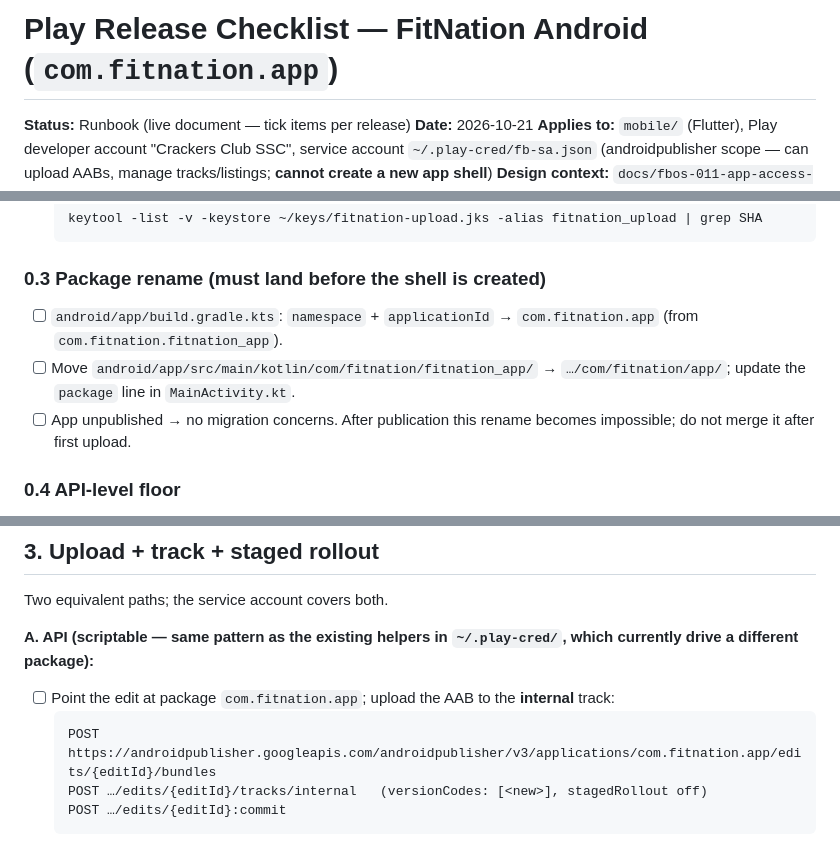
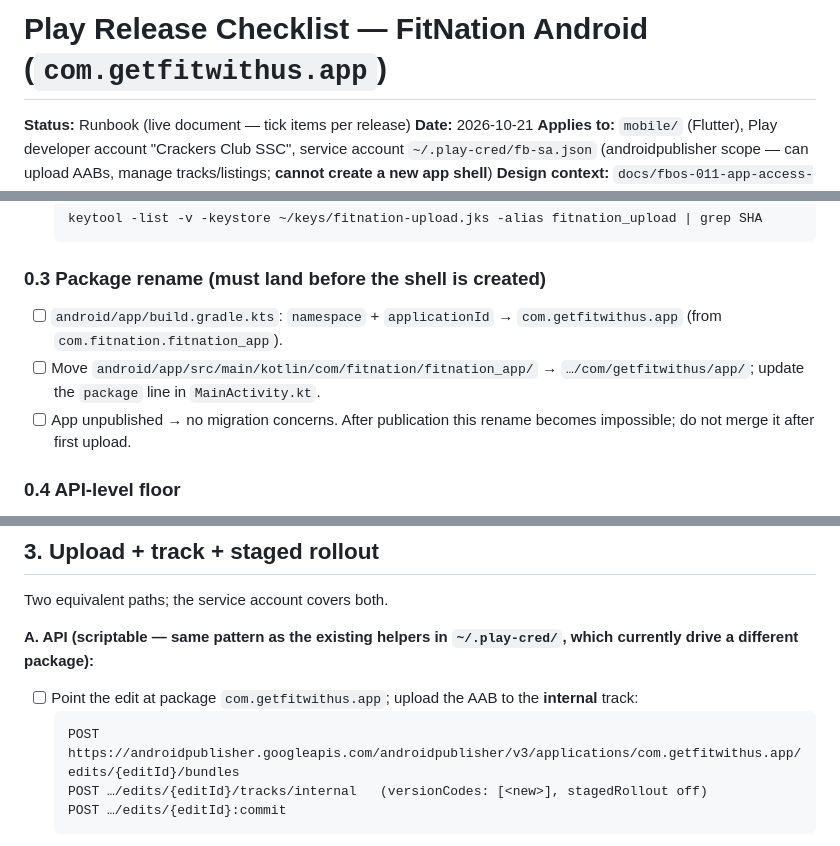
Before and after one commit to sirajudheen53/fitnation, a Markdown page: docs/play-release-checklist.md, 3 parts joined by grey strips. GitHub-like rendering.

````diff
--- a/docs/play-release-checklist.md
+++ b/docs/play-release-checklist.md
@@ -1,4 +1,4 @@
-# Play Release Checklist — FitNation Android (`com.fitnation.app`)
+# Play Release Checklist — FitNation Android (`com.getfitwithus.app`)
 
 **Status:** Runbook (live document — tick items per release)
 **Date:** 2026-10-21
@@ -61,8 +61,8 @@
   ```
 
 ### 0.3 Package rename (must land before the shell is created)
-- [ ] `android/app/build.gradle.kts`: `namespace` + `applicationId` → `com.fitnation.app` (from `com.fitnation.fitnation_app`).
-- [ ] Move `android/app/src/main/kotlin/com/fitnation/fitnation_app/` → `…/com/fitnation/app/`; update the `package` line in `MainActivity.kt`.
+- [ ] `android/app/build.gradle.kts`: `namespace` + `applicationId` → `com.getfitwithus.app` (from `com.fitnation.fitnation_app`).
+- [ ] Move `android/app/src/main/kotlin/com/fitnation/fitnation_app/` → `…/com/getfitwithus/app/`; update the `package` line in `MainActivity.kt`.
 - [ ] App unpublished → no migration concerns. After publication this rename becomes impossible; do not merge it after first upload.
 
 ### 0.4 API-level floor
@@ -109,9 +109,9 @@ flutter build appbundle --release \
 Two equivalent paths; the service account covers both.
 
 **A. API (scriptable — same pattern as the existing helpers in `~/.play-cred/`, which currently drive a different package):**
-- [ ] Point the edit at package `com.fitnation.app`; upload the AAB to the **internal** track:
+- [ ] Point the edit at package `com.getfitwithus.app`; upload the AAB to the **internal** track:
   ```
-  POST https://androidpublisher.googleapis.com/androidpublisher/v3/applications/com.fitnation.app/edits/{editId}/bundles
+  POST https://androidpublisher.googleapis.com/androidpublisher/v3/applications/com.getfitwithus.app/edits/{editId}/bundles
   POST …/edits/{editId}/tracks/internal   (versionCodes: [<new>], stagedRollout off)
   POST …/edits/{editId}:commit
   ```
````
Also changed, not shown: other parts of docs/play-release-checklist.md (+1 -1 lines), docs/adr-003-app-access-entitlement.md (+1 -1 lines), docs/fbos-011-app-access-and-invite.md (+7 -7 lines).
